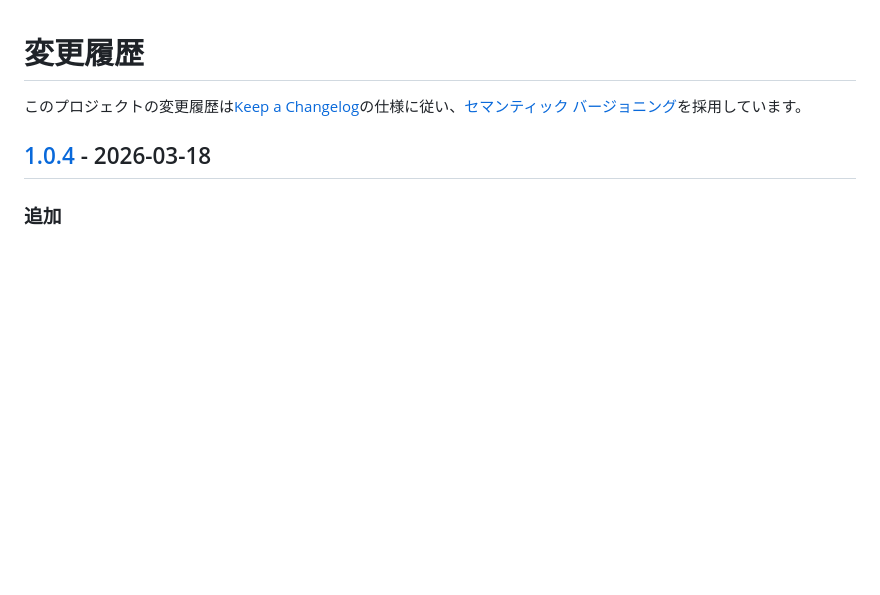
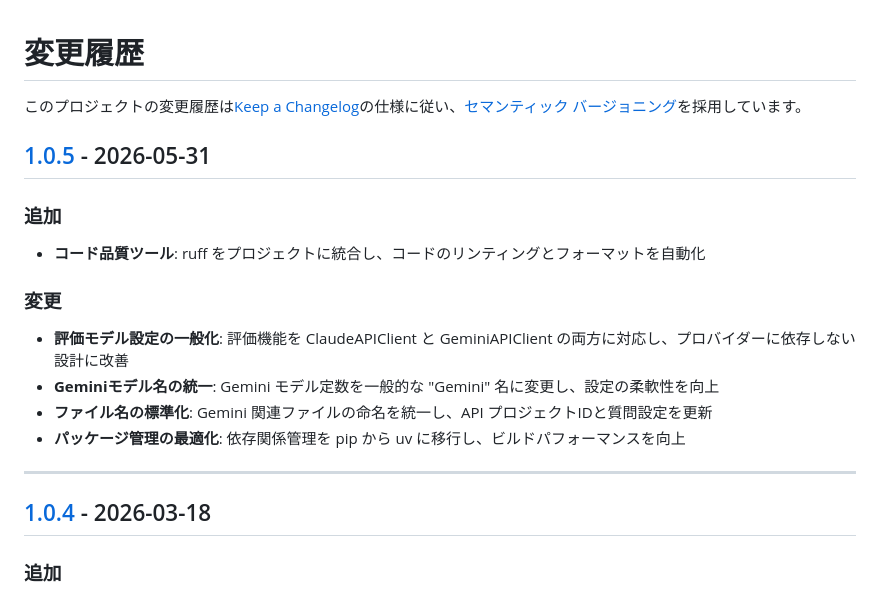
Before and after one commit to yokamoto5742/MediDocsReferral, a Markdown page: docs/CHANGELOG.md, the part around one of its changes. Drawn GitHub-style; blank space fills up the shorter version.

```diff
--- a/docs/CHANGELOG.md
+++ b/docs/CHANGELOG.md
@@ -1,6 +1,21 @@
 # 変更履歴
 
 このプロジェクトの変更履歴は[Keep a Changelog](https://keepachangelog.com/ja/1.1.0/)の仕様に従い、[セマンティック バージョニング](https://semver.org/lang/ja/)を採用しています。
+
+## [1.0.5] - 2026-05-31
+
+### 追加
+
+- **コード品質ツール**: ruff をプロジェクトに統合し、コードのリンティングとフォーマットを自動化
+
+### 変更
+
+- **評価モデル設定の一般化**: 評価機能を ClaudeAPIClient と GeminiAPIClient の両方に対応し、プロバイダーに依存しない設計に改善
+- **Geminiモデル名の統一**: Gemini モデル定数を一般的な "Gemini" 名に変更し、設定の柔軟性を向上
+- **ファイル名の標準化**: Gemini 関連ファイルの命名を統一し、API プロジェクトIDと質問設定を更新
+- **パッケージ管理の最適化**: 依存関係管理を pip から uv に移行し、ビルドパフォーマンスを向上
+
+---
 
 ## [1.0.4] - 2026-03-18
 
```
Also changed, not shown: other parts of docs/CHANGELOG.md (+1 -0 lines), README.md (+7 -21 lines).
